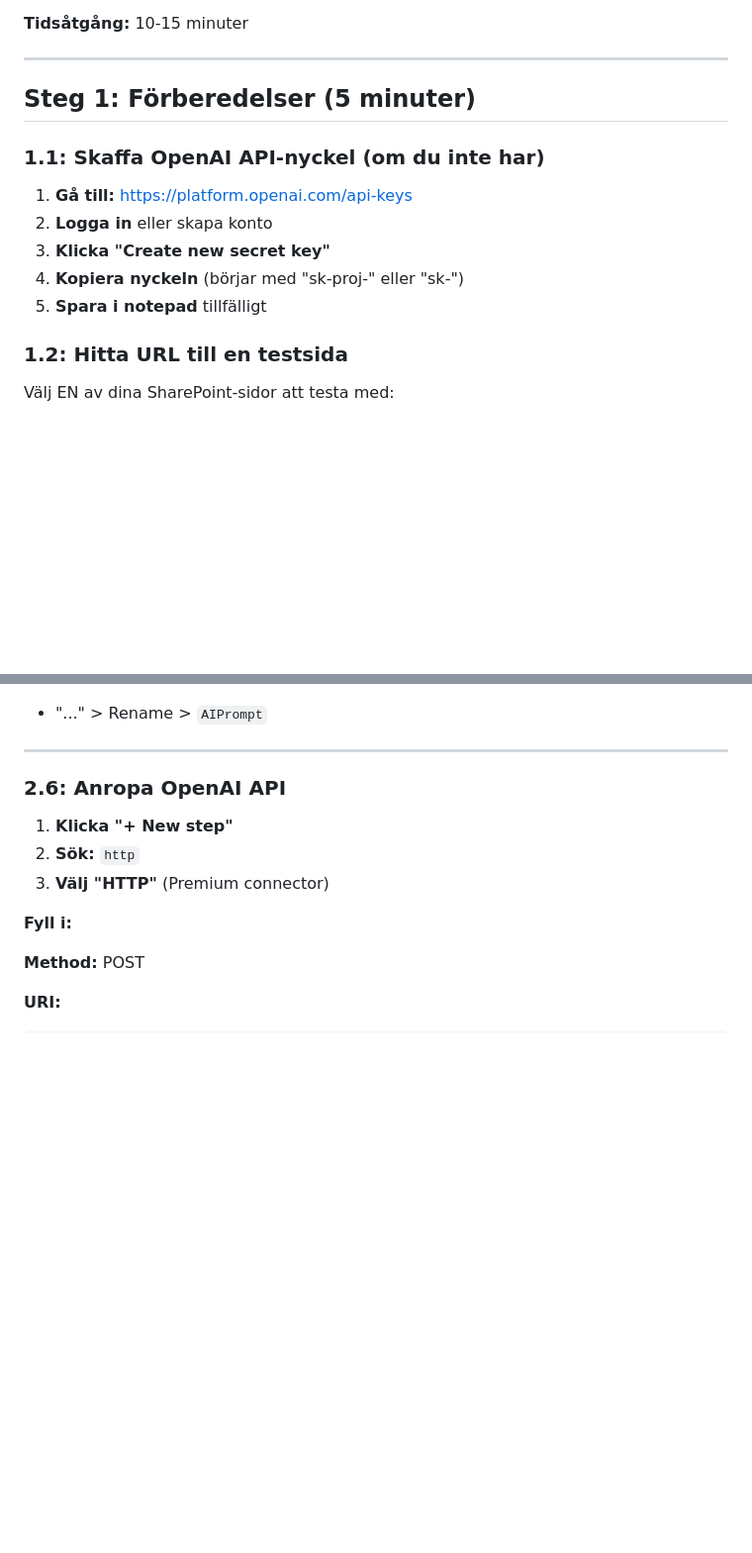
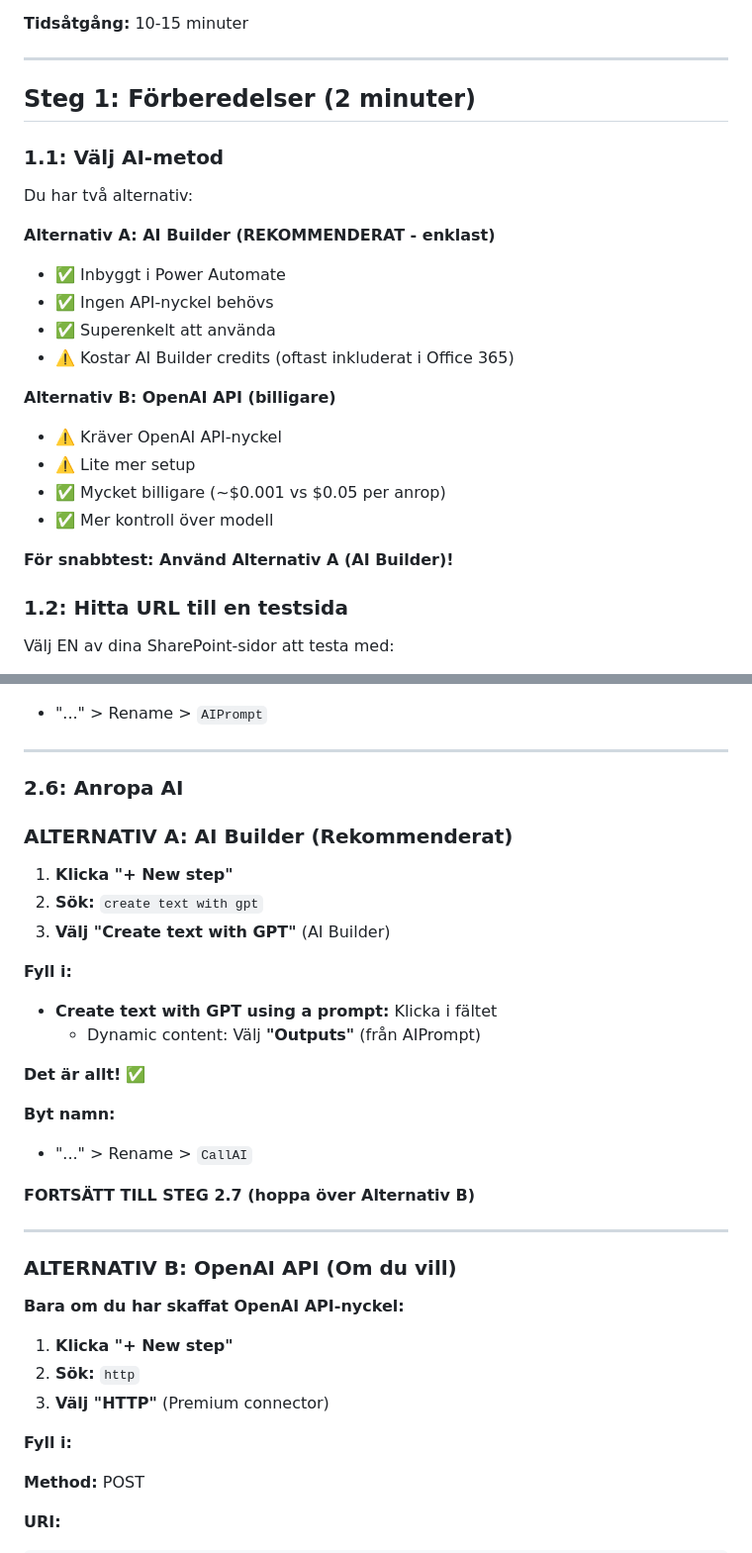
Before and after one commit to yxcwcnn7d6-tech/Game, a Markdown page: SNABBTEST-EN-SIDA.md, 2 parts joined by grey strips. Shown at 99% size. GitHub-like rendering; blank space fills up the shorter version.

Commit message:
Update quick test guide to prioritize AI Builder over OpenAI API
Changed the guide to recommend AI Builder as the primary option since:
- No API key required (user's valid point)
- Built into Power Automate
- Easier to set up (one action vs HTTP with headers/body)
- Often included in Office 365 licenses

OpenAI API is now Alternative B for users who:
- Want lower cost per call
- Need more control over the model
- Are willing to set up API keys

Updated sections:
- Step 1: Preparations (removed API key requirement for default path)
- Step 2.6: Split into Alternative A (AI Builder) and B (OpenAI API)
- Step 2.7: Different extraction methods for each alternative
- Summary: Updated cost estimates
- Checklist: Made API key optional

```diff
--- a/SNABBTEST-EN-SIDA.md
+++ b/SNABBTEST-EN-SIDA.md
@@ -13,15 +13,25 @@ Detta är en **förenklad testversion** för att verifiera att AI:n fungerar på
 
 ---
 
-## Steg 1: Förberedelser (5 minuter)
+## Steg 1: Förberedelser (2 minuter)
 
-### 1.1: Skaffa OpenAI API-nyckel (om du inte har)
+### 1.1: Välj AI-metod
 
-1. **Gå till:** https://platform.openai.com/api-keys
-2. **Logga in** eller skapa konto
-3. **Klicka "Create new secret key"**
-4. **Kopiera nyckeln** (börjar med "sk-proj-" eller "sk-")
-5. **Spara i notepad** tillfälligt
+Du har två alternativ:
+
+**Alternativ A: AI Builder (REKOMMENDERAT - enklast)**
+- ✅ Inbyggt i Power Automate
+- ✅ Ingen API-nyckel behövs
+- ✅ Superenkelt att använda
+- ⚠️ Kostar AI Builder credits (oftast inkluderat i Office 365)
+
+**Alternativ B: OpenAI API (billigare)**
+- ⚠️ Kräver OpenAI API-nyckel
+- ⚠️ Lite mer setup
+- ✅ Mycket billigare (~$0.001 vs $0.05 per anrop)
+- ✅ Mer kontroll över modell
+
+**För snabbtest: Använd Alternativ A (AI Builder)!**
 
 ### 1.2: Hitta URL till en testsida
 
@@ -219,7 +229,30 @@ CRITICAL: Return ONLY the JSON object above. No explanations, no markdown, no co
 
 ---
 
-### 2.6: Anropa OpenAI API
+### 2.6: Anropa AI
+
+### ALTERNATIV A: AI Builder (Rekommenderat)
+
+1. **Klicka "+ New step"**
+2. **Sök:** `create text with gpt`
+3. **Välj "Create text with GPT"** (AI Builder)
+
+**Fyll i:**
+- **Create text with GPT using a prompt:** Klicka i fältet
+  - Dynamic content: Välj **"Outputs"** (från AIPrompt)
+
+**Det är allt!** ✅
+
+**Byt namn:**
+- "..." > Rename > `CallAI`
+
+**FORTSÄTT TILL STEG 2.7 (hoppa över Alternativ B)**
+
+---
+
+### ALTERNATIV B: OpenAI API (Om du vill)
+
+**Bara om du har skaffat OpenAI API-nyckel:**
 
 1. **Klicka "+ New step"**
 2. **Sök:** `http`
```
Also changed, not shown: other parts of SNABBTEST-EN-SIDA.md (+26 -5 lines).
